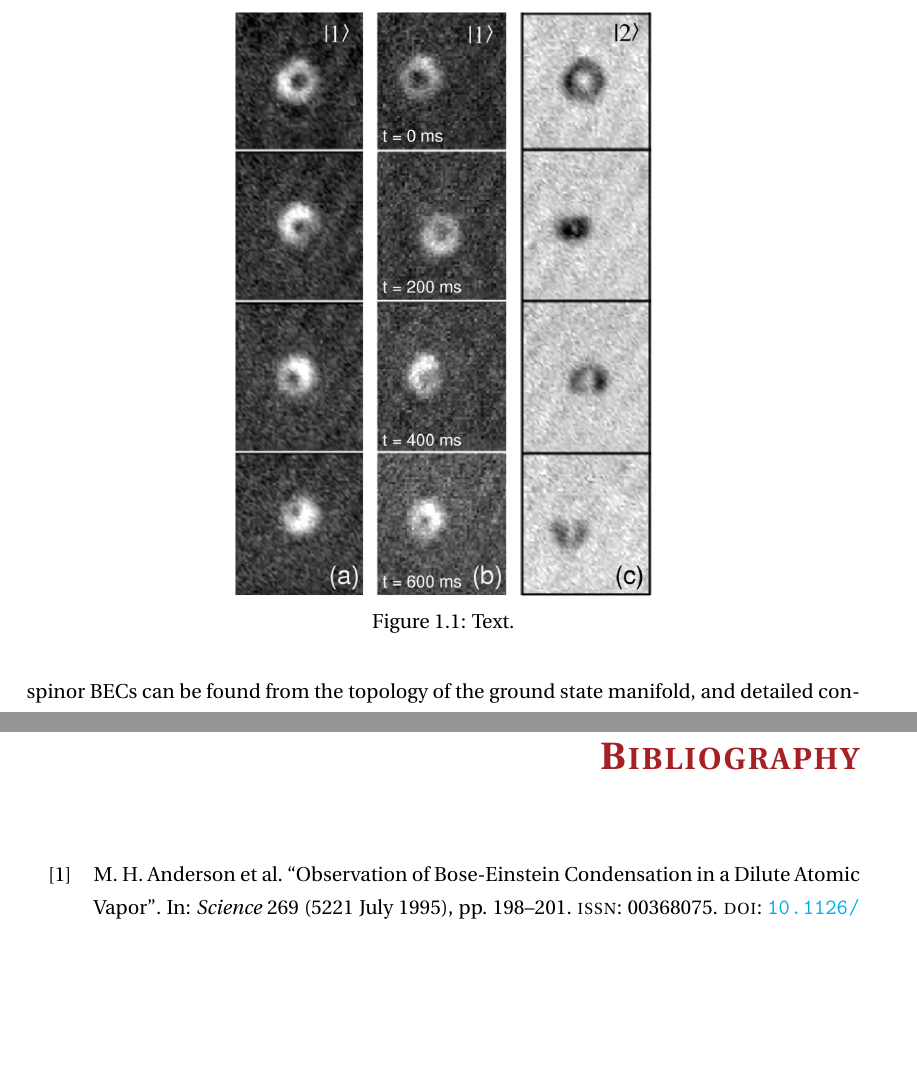
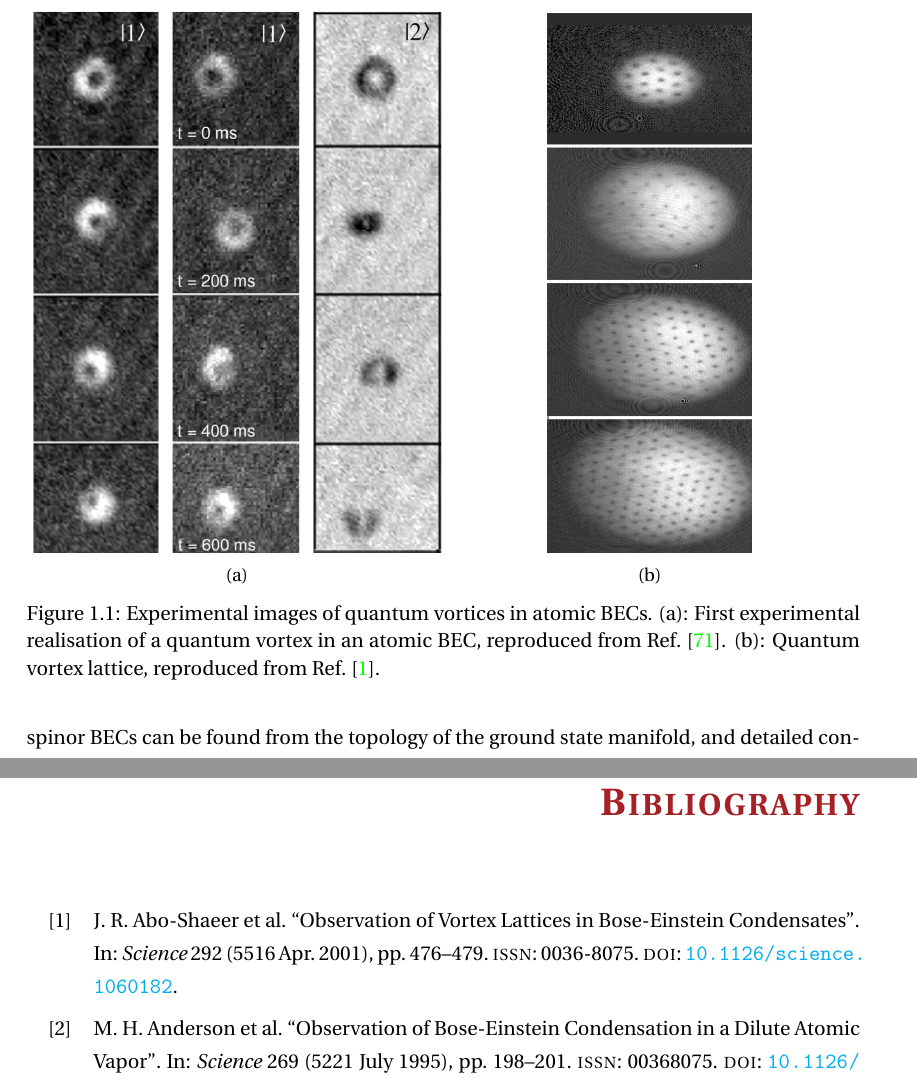
Before and after one commit to wheelerMT/thesis, a LaTeX thesis (thesis.tex, which reads bib/references.bib, tex/ch-introductions/Introduction.tex): two parts of pages 13 and 96 of 111, joined at a grey line, cut at the place of the change, the shorter picture padded with empty space. Compiled offline with pdfLaTeX.

Commit message:
Added text

```diff
--- a/bib/references.bib
+++ b/bib/references.bib
@@ -2715,0 +2719,10 @@
+  doi      = {10.1126/science.1060182},
+  issn     = {0036-8075},
+  issue    = {5516},
+  journal  = {Science},
+  month    = {4},
+  pages    = {476-479},
+  title    = {Observation of Vortex Lattices in Bose-Einstein Condensates},
+  volume   = {292},
+  year     = {2001}
+}
--- a/tex/ch-introductions/Introduction.tex
+++ b/tex/ch-introductions/Introduction.tex
@@ -149,9 +149,21 @@ Images taken from the experiment are shown in Fig.~\ref{fig: first-vortex}.
 \begin{figure}
     \centering
-    \includegraphics[width=0.5\textwidth]
-    {gfx/ch-introduction/first_quantum_vortex.png}
-    \caption[Experimental images of a quantum vortex in an atomic BEC]
-    {\label{fig: first-vortex}Text.}
+    \begin{subfigure}{0.49\textwidth}
+        \includegraphics[width=\textwidth]
+        {gfx/ch-introduction/first_quantum_vortex.png}
+        \caption{\label{subfig: first-vortex}}
+    \end{subfigure}
+    \begin{subfigure}{0.49\textwidth}
+        \centering
+        \includegraphics[width=1.32\textwidth, height=0.5\textwidth, angle=-90]
+        {gfx/ch-introduction/vortex_lattice.jpeg}
+        \caption{\label{subfig: vortex-lattice}}
+    \end{subfigure}
+    \caption[Experimental images of quantum vortices in atomic BECs]
+    {Experimental images of quantum vortices in atomic BECs.
+        (a): First experimental realisation of a quantum vortex in an atomic BEC,
+        reproduced from Ref.~\cite{Matthews1999}.
+        (b): Quantum vortex lattice, reproduced from Ref.~\cite{AboShaeer2001}.}
 \end{figure}
 Further theoretical work generalised this idea by allowing the amplitude of the
 rotating laser to spatially vary instead of being confined to a
```
Also changed, not shown: gfx/ch-introduction/first_quantum_vortex.png, gfx/ch-introduction/vortex_lattice.jpeg (added), bib/references.bib (3 more changed lines), tex/ch-introductions/Introduction.tex (2 more changed lines).
